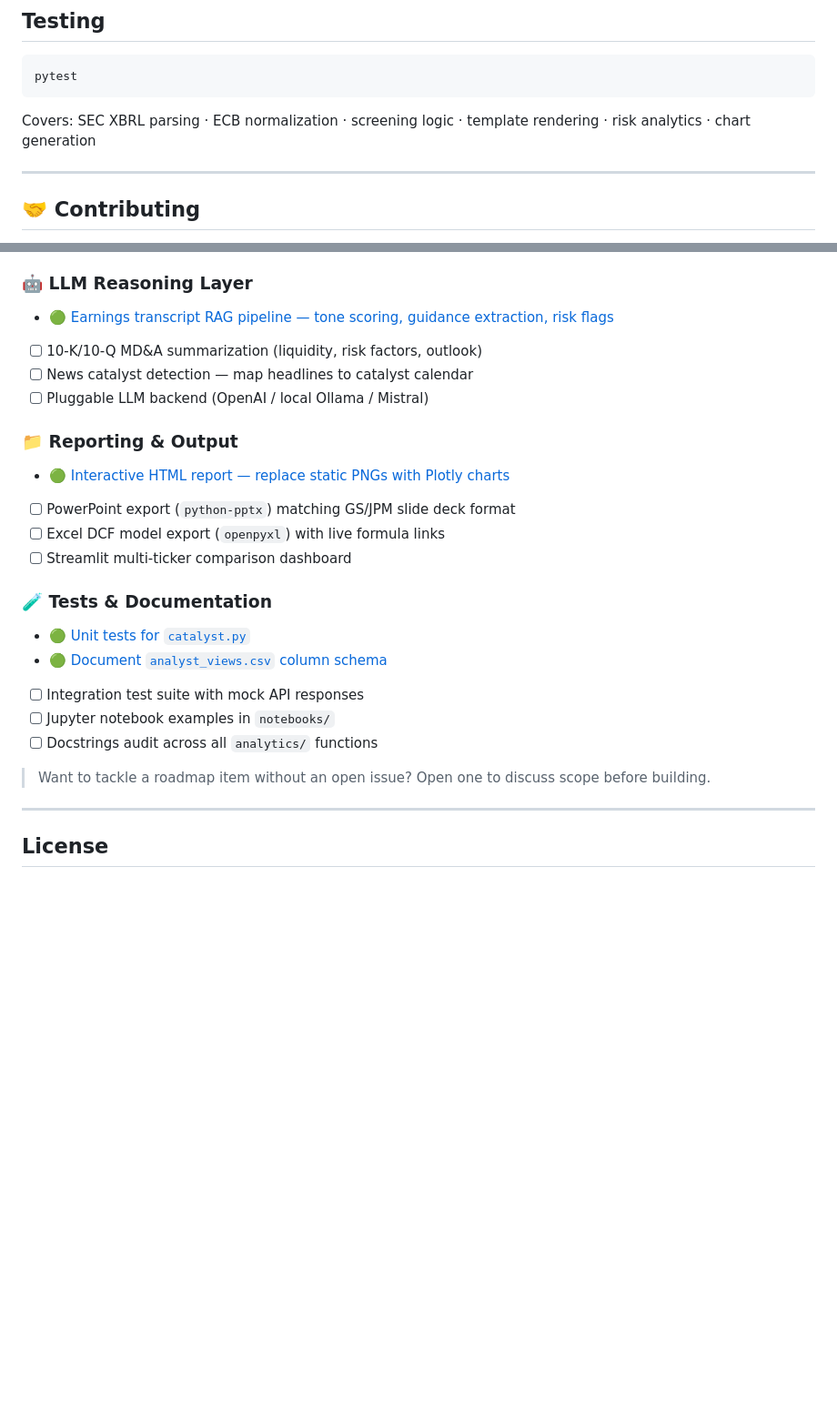
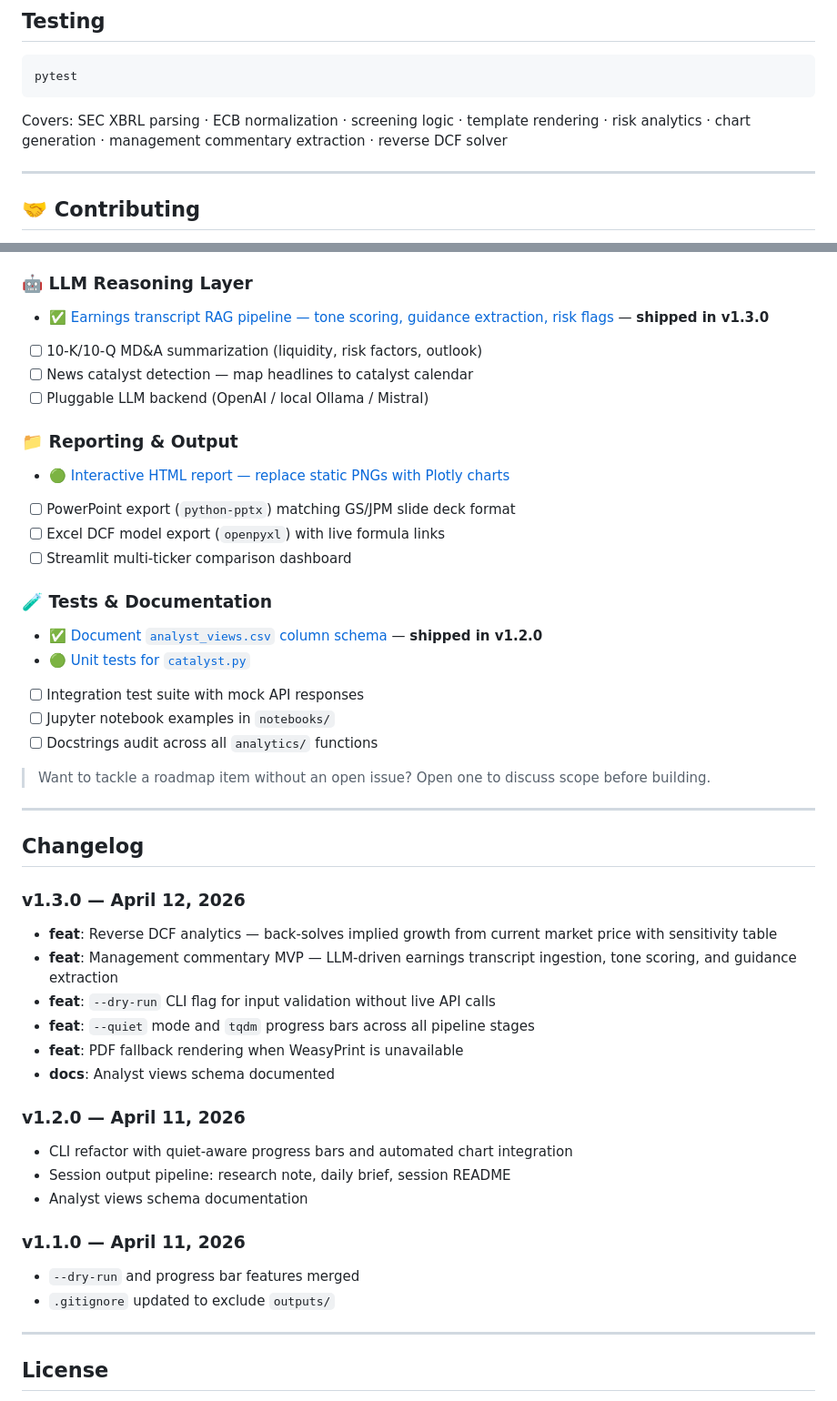
Before and after one commit to DogInfantry/sellside-research-engine, a Markdown page: README.md, 2 parts joined by grey strips. Shown at 91% size. Rendered like a GitHub page; blank space fills up the shorter version.

````diff
--- a/README.md
+++ b/README.md
@@ -170,7 +218,7 @@ AAPL,Buy,4,"Services mix supports margin expansion","June WWDC AI updates","Chin
 pytest
 ```
 
-Covers: SEC XBRL parsing · ECB normalization · screening logic · template rendering · risk analytics · chart generation
+Covers: SEC XBRL parsing · ECB normalization · screening logic · template rendering · risk analytics · chart generation · management commentary extraction · reverse DCF solver
 
 ---
 
@@ -209,7 +257,7 @@ Items marked 🟢 are open issues ready to be picked up. See the [Issues tab](ht
 - [ ] SEDAR+ / Companies House for Canadian and UK filings
 
 ### 🤖 LLM Reasoning Layer
-- 🟢 [Earnings transcript RAG pipeline — tone scoring, guidance extraction, risk flags](https://github.com/DogInfantry/sellside-research-engine/issues/9)
+- ✅ [Earnings transcript RAG pipeline — tone scoring, guidance extraction, risk flags](https://github.com/DogInfantry/sellside-research-engine/issues/9) — **shipped in v1.3.0**
 - [ ] 10-K/10-Q MD&A summarization (liquidity, risk factors, outlook)
 - [ ] News catalyst detection — map headlines to catalyst calendar
 - [ ] Pluggable LLM backend (OpenAI / local Ollama / Mistral)
@@ -221,13 +269,34 @@ Items marked 🟢 are open issues ready to be picked up. See the [Issues tab](ht
 - [ ] Streamlit multi-ticker comparison dashboard
 
 ### 🧪 Tests & Documentation
+- ✅ [Document `analyst_views.csv` column schema](https://github.com/DogInfantry/sellside-research-engine/issues/3) — **shipped in v1.2.0**
 - 🟢 [Unit tests for `catalyst.py`](https://github.com/DogInfantry/sellside-research-engine/issues/2)
-- 🟢 [Document `analyst_views.csv` column schema](https://github.com/DogInfantry/sellside-research-engine/issues/3)
 - [ ] Integration test suite with mock API responses
 - [ ] Jupyter notebook examples in `notebooks/`
 - [ ] Docstrings audit across all `analytics/` functions
 
 > Want to tackle a roadmap item without an open issue? Open one to discuss scope before building.
+
+---
+
+## Changelog
+
+### v1.3.0 — April 12, 2026
+- **feat**: Reverse DCF analytics — back-solves implied growth from current market price with sensitivity table
+- **feat**: Management commentary MVP — LLM-driven earnings transcript ingestion, tone scoring, and guidance extraction
+- **feat**: `--dry-run` CLI flag for input validation without live API calls
+- **feat**: `--quiet` mode and `tqdm` progress bars across all pipeline stages
+- **feat**: PDF fallback rendering when WeasyPrint is unavailable
+- **docs**: Analyst views schema documented
+
+### v1.2.0 — April 11, 2026
+- CLI refactor with quiet-aware progress bars and automated chart integration
+- Session output pipeline: research note, daily brief, session README
+- Analyst views schema documentation
+
+### v1.1.0 — April 11, 2026
+- `--dry-run` and progress bar features merged
+- `.gitignore` updated to exclude `outputs/`
 
 ---
 
````
Also changed, not shown: other parts of README.md (+67 -19 lines).
